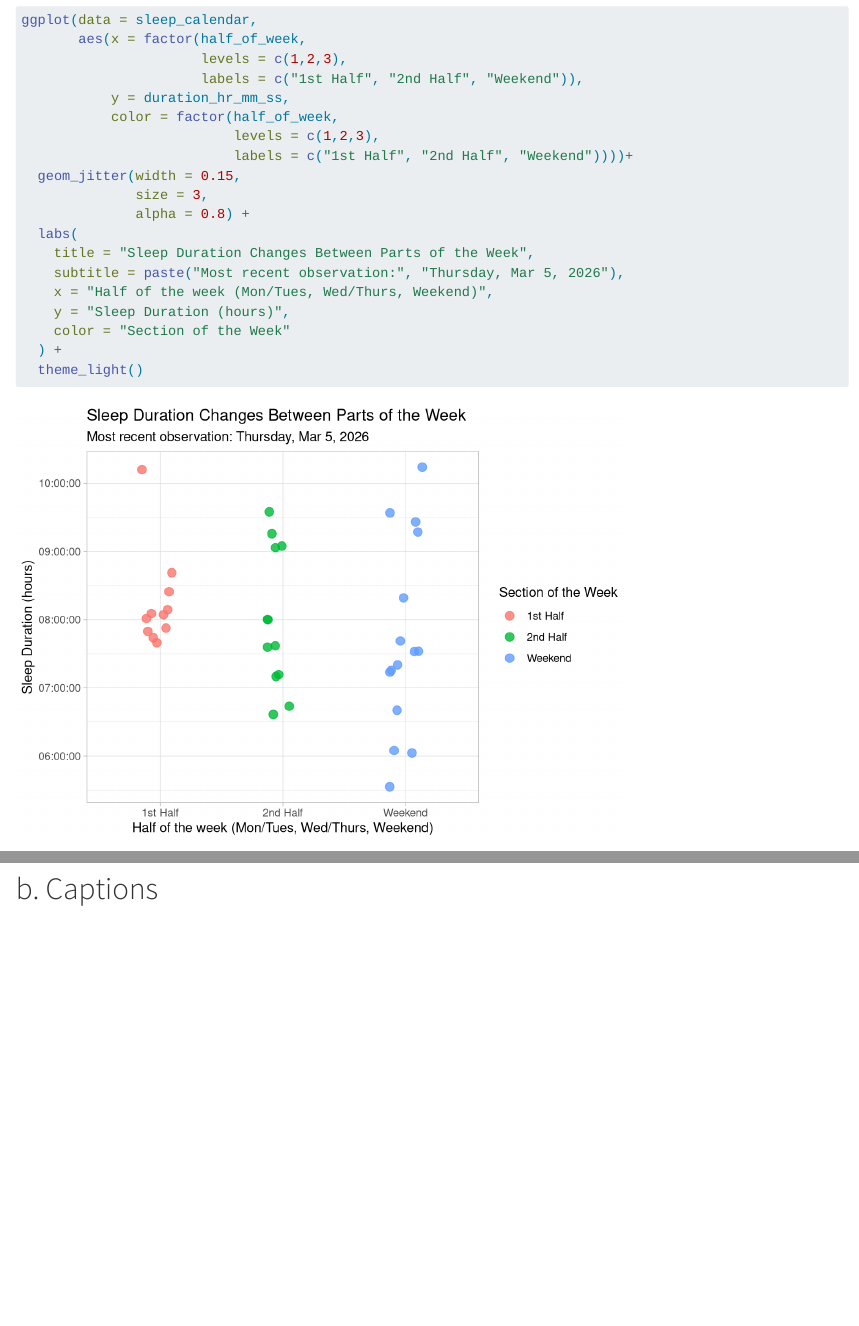
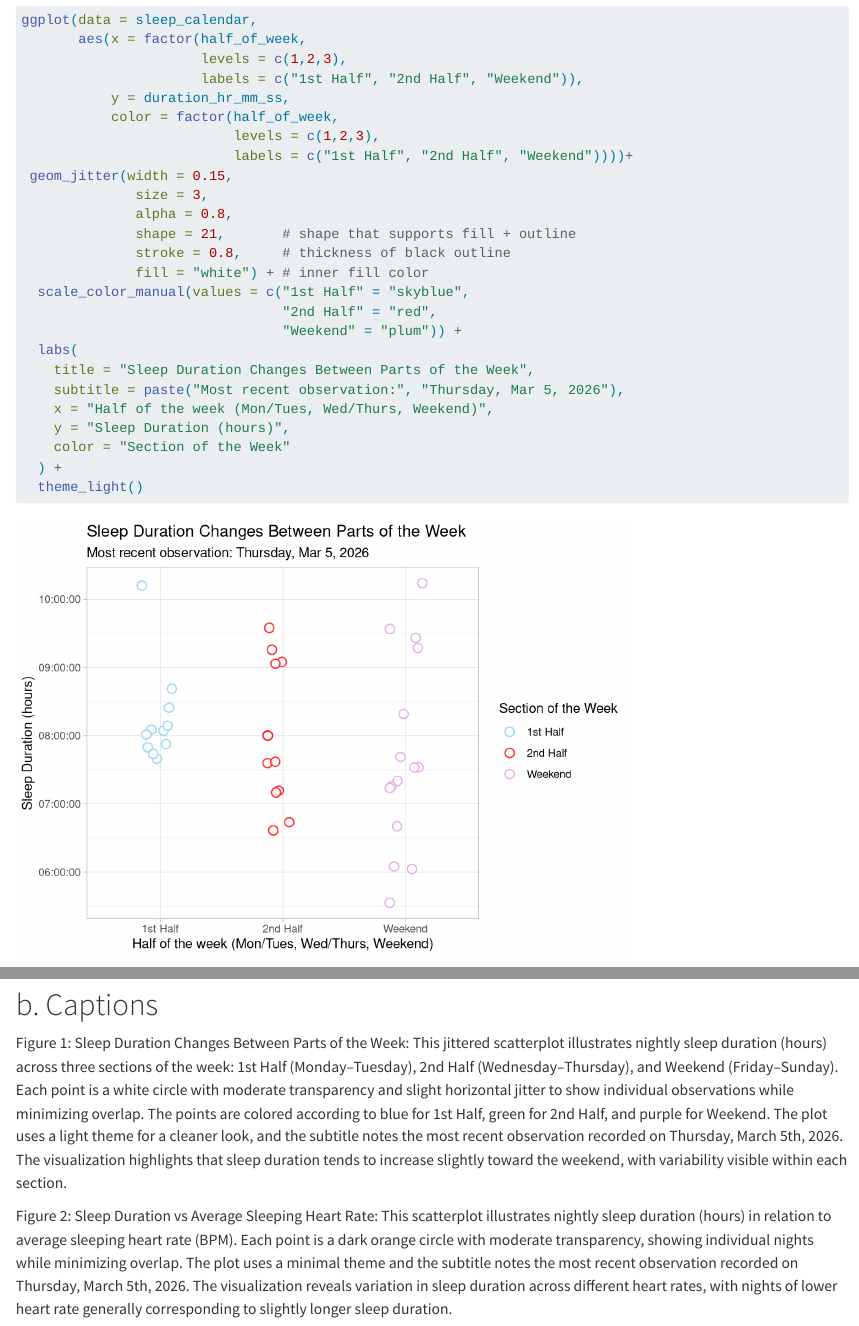
Before and after one commit to aidensoller-glitch/ENVS-193DS_homework-03, a Quarto document (code/ENVS-193DS_homework-03.qmd): the page in a window 1100 px wide, from 6210 px down, and a second part further down, joined at a grey line. Rendered offline with R 4.5, knitr and Pandoc in place of Quarto, with nearby package versions; code that draws random numbers runs with fixed seeds of ours; long lines of code are wrapped.

Commit message:
Problem 2b: Added captions for both figures

````diff
--- a/code/ENVS-193DS_homework-03.qmd
+++ b/code/ENVS-193DS_homework-03.qmd
@@ -109,9 +109,15 @@ ggplot(data = sleep_calendar,
            color = factor(half_of_week,
                           levels = c(1,2,3),
                           labels = c("1st Half", "2nd Half", "Weekend"))))+
-  geom_jitter(width = 0.15,
+ geom_jitter(width = 0.15,
               size = 3,
-              alpha = 0.8) +
+              alpha = 0.8,
+              shape = 21,       # shape that supports fill + outline
+              stroke = 0.8,     # thickness of black outline
+              fill = "white") + # inner fill color
+  scale_color_manual(values = c("1st Half" = "skyblue",
+                                "2nd Half" = "red",
+                                "Weekend" = "plum")) +
   labs(
     title = "Sleep Duration Changes Between Parts of the Week",
     subtitle = paste("Most recent observation:", "Thursday, Mar 5, 2026"),
@@ -140,3 +146,7 @@ ggplot(sleep_calendar,
 ```
 
 # b. Captions
+
+Figure 1: Sleep Duration Changes Between Parts of the Week: This jittered scatterplot illustrates nightly sleep duration (hours) across three sections of the week: 1st Half (Monday–Tuesday), 2nd Half (Wednesday–Thursday), and Weekend (Friday–Sunday). Each point is a white circle with moderate transparency and slight horizontal jitter to show individual observations while minimizing overlap. The points are colored according to blue for 1st Half, green for 2nd Half, and purple for Weekend. The plot uses a light theme for a cleaner look, and the subtitle notes the most recent observation recorded on Thursday, March 5th, 2026. The visualization highlights that sleep duration tends to increase slightly toward the weekend, with variability visible within each section.
+
+Figure 2: Sleep Duration vs Average Sleeping Heart Rate: This scatterplot illustrates nightly sleep duration (hours) in relation to average sleeping heart rate (BPM). Each point is a dark orange circle with moderate transparency, showing individual nights while minimizing overlap. The plot uses a minimal theme and the subtitle notes the most recent observation recorded on Thursday, March 5th, 2026. The visualization reveals variation in sleep duration across different heart rates, with nights of lower heart rate generally corresponding to slightly longer sleep duration.
````
